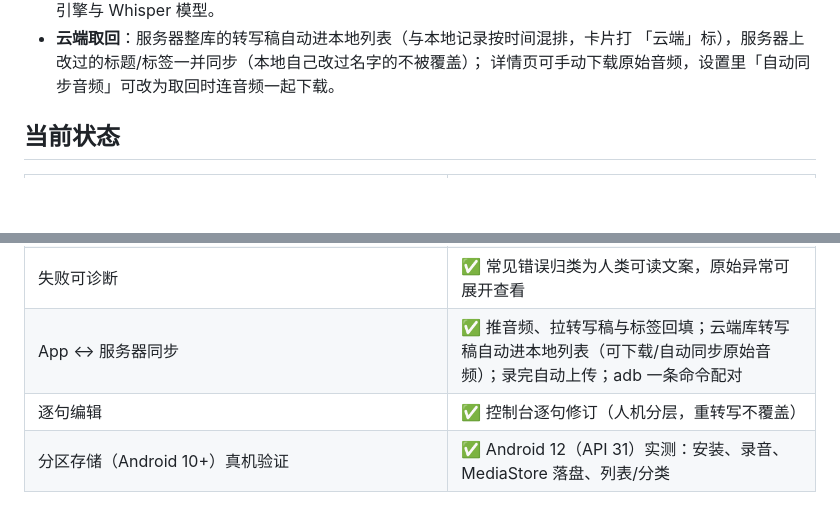
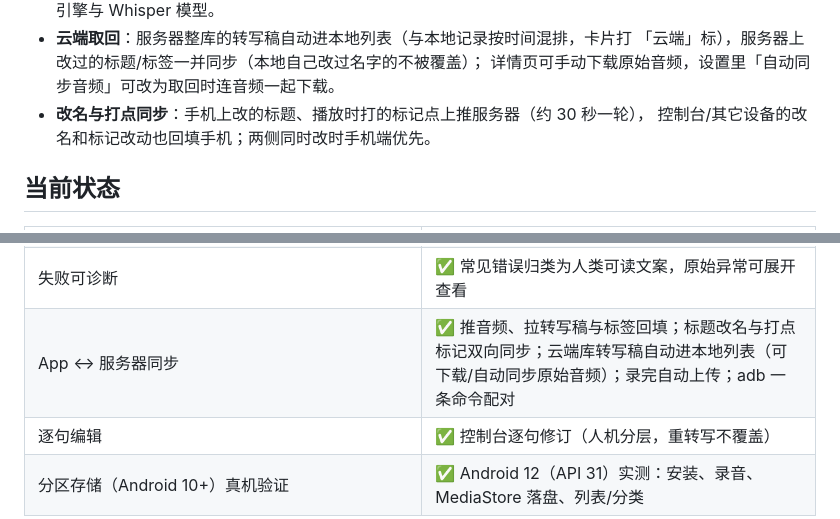
Before and after one commit to youli42/voxnote, a Markdown page: README.md, 2 parts joined by grey strips. Rendered like a GitHub page; blank space fills up the shorter version.

Commit message:
docs: README 补改名与打点双向同步

```diff
--- a/README.md
+++ b/README.md
@@ -45,6 +45,8 @@
 - **云端取回**：服务器整库的转写稿自动进本地列表（与本地记录按时间混排，卡片打
   「云端」标），服务器上改过的标题/标签一并同步（本地自己改过名字的不被覆盖）；
   详情页可手动下载原始音频，设置里「自动同步音频」可改为取回时连音频一起下载。
+- **改名与打点同步**：手机上改的标题、播放时打的标记点上推服务器（约 30 秒一轮），
+  控制台/其它设备的改名和标记改动也回填手机；两侧同时改时手机端优先。
 
 ## 当前状态
 
@@ -61,7 +63,7 @@
 | 自托管 voxnote server + Web 控制台 | ✅ 同步 / 转写队列 / 控制台阅读修订 / AI 问答入口 |
 | 转写实时可见 | ✅ 引擎逐句回调落库；控制台实时出稿（Whisper 逐字打字机，批量引擎有提示） |
 | 失败可诊断 | ✅ 常见错误归类为人类可读文案，原始异常可展开查看 |
-| App ↔ 服务器同步 | ✅ 推音频、拉转写稿与标签回填；云端库转写稿自动进本地列表（可下载/自动同步原始音频）；录完自动上传；adb 一条命令配对 |
+| App ↔ 服务器同步 | ✅ 推音频、拉转写稿与标签回填；标题改名与打点标记双向同步；云端库转写稿自动进本地列表（可下载/自动同步原始音频）；录完自动上传；adb 一条命令配对 |
 | 逐句编辑 | ✅ 控制台逐句修订（人机分层，重转写不覆盖） |
 | 分区存储（Android 10+）真机验证 | ✅ Android 12（API 31）实测：安装、录音、MediaStore 落盘、列表/分类 |
 
```
